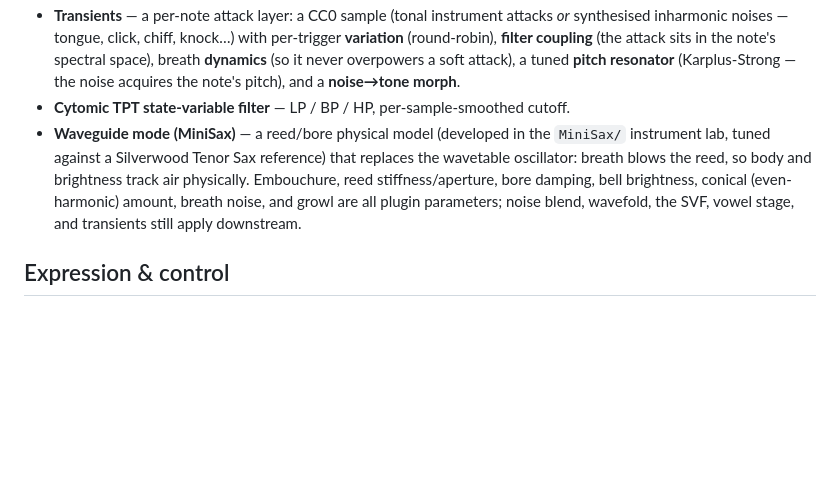
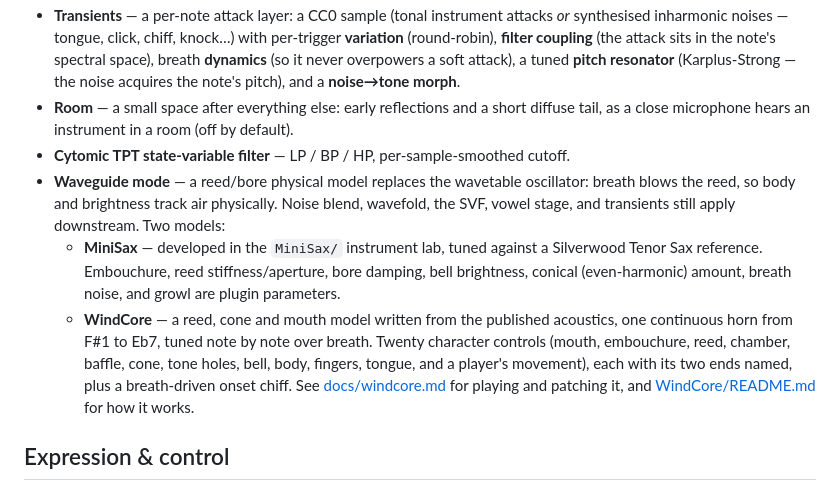
Before and after one commit to Enkerli/Vane, a Markdown page: README.md, the part around the change. GitHub-like rendering; blank space fills up the shorter version.

```diff
--- a/README.md
+++ b/README.md
@@ -42,14 +42,22 @@ which reflows to one pane at a time on a narrow iPad/AUv3 window.
   the note's spectral space), breath **dynamics** (so it never overpowers a soft
   attack), a tuned **pitch resonator** (Karplus-Strong — the noise acquires the
   note's pitch), and a **noise→tone morph**.
+- **Room** — a small space after everything else: early reflections and a short
+  diffuse tail, as a close microphone hears an instrument in a room (off by default).
 - **Cytomic TPT state-variable filter** — LP / BP / HP, per-sample-smoothed cutoff.
-- **Waveguide mode (MiniSax)** — a reed/bore physical model (developed in the
-  `MiniSax/` instrument lab, tuned against a Silverwood Tenor Sax reference)
-  that replaces the wavetable oscillator: breath blows the reed, so body and
-  brightness track air physically. Embouchure, reed stiffness/aperture, bore
-  damping, bell brightness, conical (even-harmonic) amount, breath noise, and
-  growl are all plugin parameters; noise blend, wavefold, the SVF, vowel stage,
-  and transients still apply downstream.
+- **Waveguide mode** — a reed/bore physical model replaces the wavetable oscillator:
+  breath blows the reed, so body and brightness track air physically. Noise blend,
+  wavefold, the SVF, vowel stage, and transients still apply downstream. Two models:
+  - **MiniSax** — developed in the `MiniSax/` instrument lab, tuned against a
+    Silverwood Tenor Sax reference. Embouchure, reed
+    stiffness/aperture, bore damping, bell brightness, conical (even-harmonic) amount,
+    breath noise, and growl are plugin parameters.
+  - **WindCore** — a reed, cone and mouth model written from the published acoustics,
+    one continuous horn from F#1 to Eb7, tuned note by note over breath. Twenty
+    character controls (mouth, embouchure, reed, chamber, baffle, cone, tone holes,
+    bell, body, fingers, tongue, and a player's movement), each with its two ends
+    named, plus a breath-driven onset chiff. See [docs/windcore.md](docs/windcore.md) for playing
+    and patching it, and [WindCore/README.md](WindCore/README.md) for how it works.
 
 ## Expression & control
 
```
Also changed, not shown: docs/windcore.md (added, +69 -0 lines).
